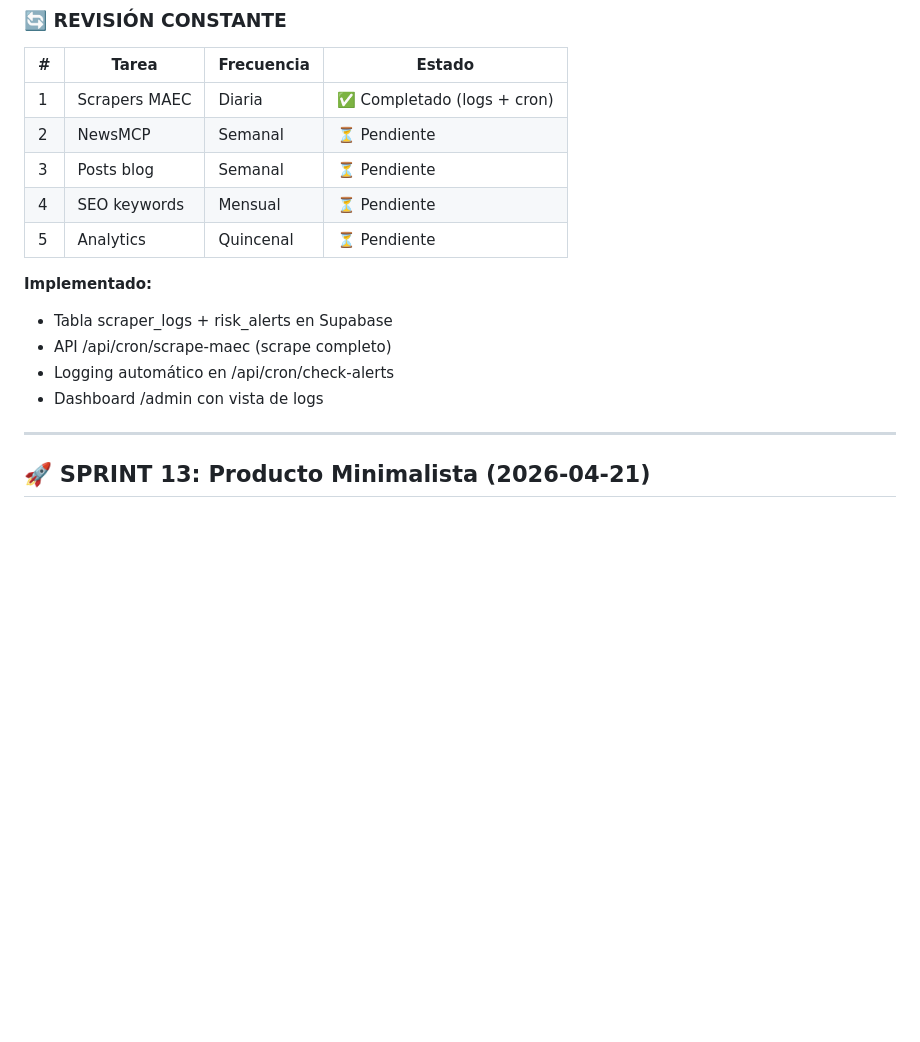
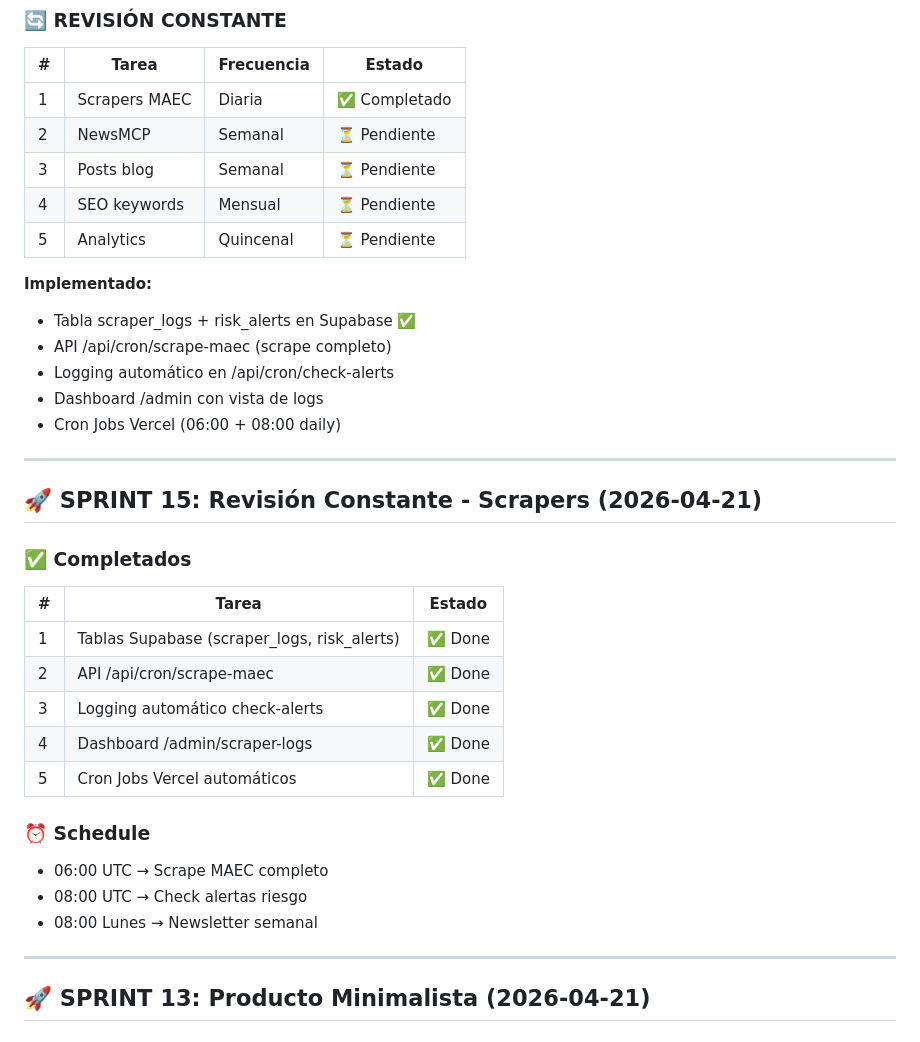
Before and after one commit to mcasrom/viaje-con-inteligencia, a Markdown page: wayahead.md, the part around the change. GitHub-like rendering; blank space fills up the shorter version.

Commit message:
docs: wayahead SPRINT 15 - Revisión Constante Scrapers

```diff
--- a/wayahead.md
+++ b/wayahead.md
@@ -321,17 +321,38 @@ I = 0.4A + 0.3M + 0.3S
 ### 🔄 REVISIÓN CONSTANTE
 | # | Tarea | Frecuencia | Estado |
 |---|------|----------|--------|
-| 1 | Scrapers MAEC | Diaria | ✅ Completado (logs + cron) |
+| 1 | Scrapers MAEC | Diaria | ✅ Completado |
 | 2 | NewsMCP | Semanal | ⏳ Pendiente |
 | 3 | Posts blog | Semanal | ⏳ Pendiente |
 | 4 | SEO keywords | Mensual | ⏳ Pendiente |
 | 5 | Analytics | Quincenal | ⏳ Pendiente |
 
 **Implementado:**
-- Tabla scraper_logs + risk_alerts en Supabase
+- Tabla scraper_logs + risk_alerts en Supabase ✅
 - API /api/cron/scrape-maec (scrape completo)
 - Logging automático en /api/cron/check-alerts
 - Dashboard /admin con vista de logs
+- Cron Jobs Vercel (06:00 + 08:00 daily)
+
+---
+
+## 🚀 SPRINT 15: Revisión Constante - Scrapers (2026-04-21)
+
+### ✅ Completados
+
+| # | Tarea | Estado |
+|---|------|--------|
+| 1 | Tablas Supabase (scraper_logs, risk_alerts) | ✅ Done |
+| 2 | API /api/cron/scrape-maec | ✅ Done |
+| 3 | Logging automático check-alerts | ✅ Done |
+| 4 | Dashboard /admin/scraper-logs | ✅ Done |
+| 5 | Cron Jobs Vercel automáticos | ✅ Done |
+
+### ⏰ Schedule
+
+- 06:00 UTC → Scrape MAEC completo
+- 08:00 UTC → Check alertas riesgo
+- 08:00 Lunes → Newsletter semanal
 
 ---
 
```
